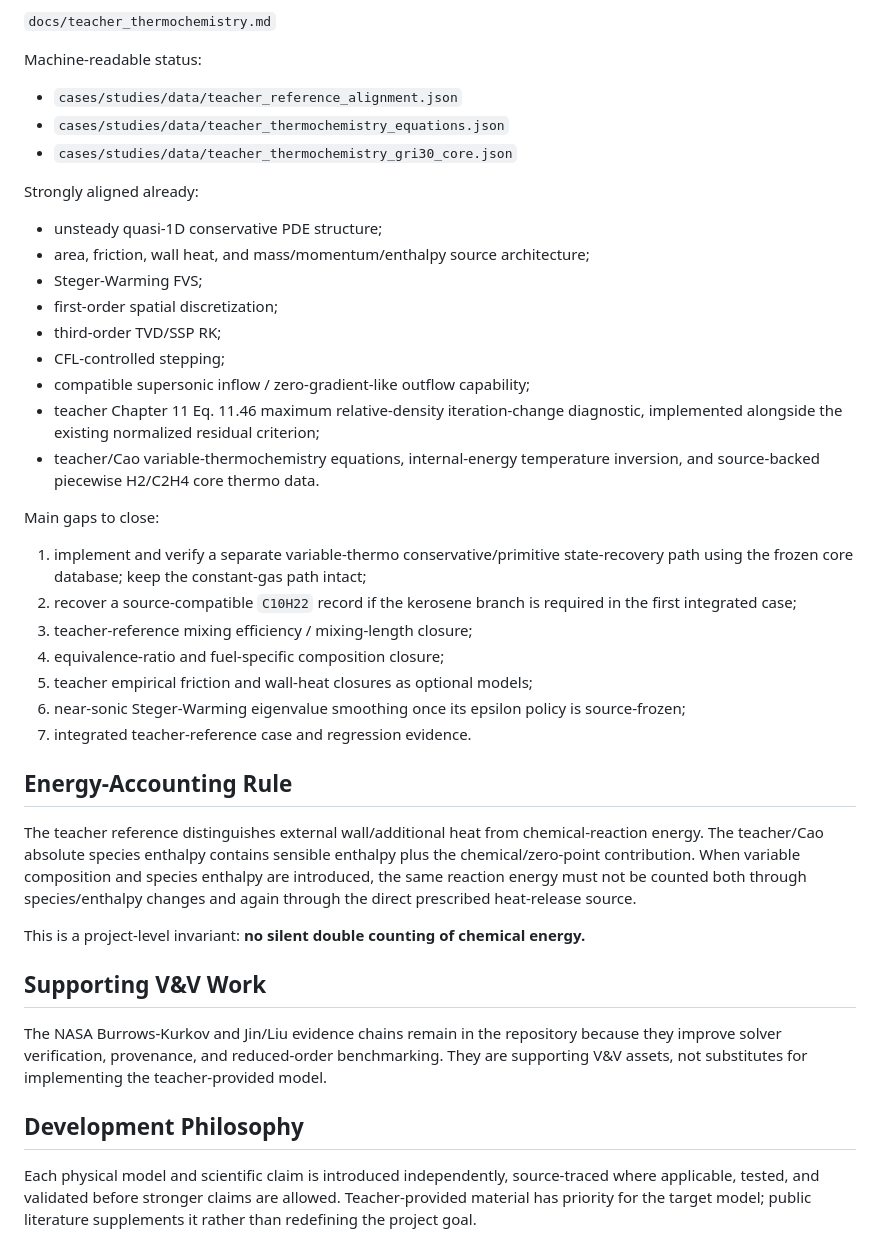
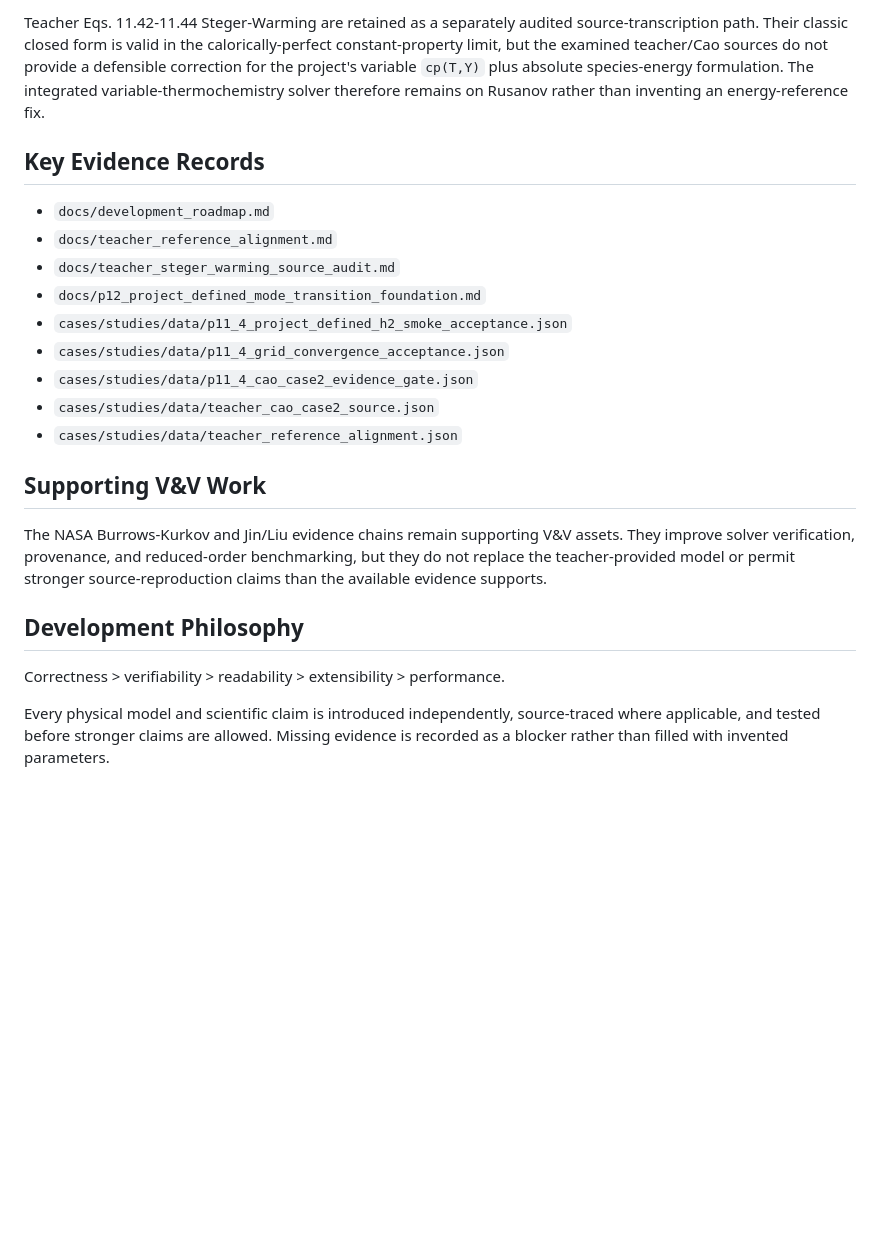
Before and after one commit to liz296738-jpg/LBW-and-YBW-, a Markdown page: README.md, the part around one of its changes. GitHub-like rendering; blank space fills up the shorter version.

```diff
--- a/README.md
+++ b/README.md
@@ -47,44 +64,24 @@ Variable thermochemistry:
 
-`docs/teacher_thermochemistry.md`
+Teacher Eqs. 11.42-11.44 Steger-Warming are retained as a separately audited source-transcription path. Their classic closed form is valid in the calorically-perfect constant-property limit, but the examined teacher/Cao sources do not provide a defensible correction for the project's variable `cp(T,Y)` plus absolute species-energy formulation. The integrated variable-thermochemistry solver therefore remains on Rusanov rather than inventing an energy-reference fix.
 
-Machine-readable status:
+## Key Evidence Records
 
+- `docs/development_roadmap.md`
+- `docs/teacher_reference_alignment.md`
+- `docs/teacher_steger_warming_source_audit.md`
+- `docs/p12_project_defined_mode_transition_foundation.md`
+- `cases/studies/data/p11_4_project_defined_h2_smoke_acceptance.json`
+- `cases/studies/data/p11_4_grid_convergence_acceptance.json`
+- `cases/studies/data/p11_4_cao_case2_evidence_gate.json`
+- `cases/studies/data/teacher_cao_case2_source.json`
 - `cases/studies/data/teacher_reference_alignment.json`
-- `cases/studies/data/teacher_thermochemistry_equations.json`
-- `cases/studies/data/teacher_thermochemistry_gri30_core.json`
-
-Strongly aligned already:
-
-- unsteady quasi-1D conservative PDE structure;
-- area, friction, wall heat, and mass/momentum/enthalpy source architecture;
-- Steger-Warming FVS;
-- first-order spatial discretization;
-- third-order TVD/SSP RK;
-- CFL-controlled stepping;
-- compatible supersonic inflow / zero-gradient-like outflow capability;
-- teacher Chapter 11 Eq. 11.46 maximum relative-density iteration-change diagnostic, implemented alongside the existing normalized residual criterion;
-- teacher/Cao variable-thermochemistry equations, internal-energy temperature inversion, and source-backed piecewise H2/C2H4 core thermo data.
-
-Main gaps to close:
-
-1. implement and verify a separate variable-thermo conservative/primitive state-recovery path using the frozen core database; keep the constant-gas path intact;
-2. recover a source-compatible `C10H22` record if the kerosene branch is required in the first integrated case;
-3. teacher-reference mixing efficiency / mixing-length closure;
-4. equivalence-ratio and fuel-specific composition closure;
-5. teacher empirical friction and wall-heat closures as optional models;
-6. near-sonic Steger-Warming eigenvalue smoothing once its epsilon policy is source-frozen;
-7. integrated teacher-reference case and regression evidence.
-
-## Energy-Accounting Rule
-
-The teacher reference distinguishes external wall/additional heat from chemical-reaction energy. The teacher/Cao absolute species enthalpy contains sensible enthalpy plus the chemical/zero-point contribution. When variable composition and species enthalpy are introduced, the same reaction energy must not be counted both through species/enthalpy changes and again through the direct prescribed heat-release source.
-
-This is a project-level invariant: **no silent double counting of chemical energy.**
 
 ## Supporting V&V Work
 
-The NASA Burrows-Kurkov and Jin/Liu evidence chains remain in the repository because they improve solver verification, provenance, and reduced-order benchmarking. They are supporting V&V assets, not substitutes for implementing the teacher-provided model.
+The NASA Burrows-Kurkov and Jin/Liu evidence chains remain supporting V&V assets. They improve solver verification, provenance, and reduced-order benchmarking, but they do not replace the teacher-provided model or permit stronger source-reproduction claims than the available evidence supports.
 
 ## Development Philosophy
 
-Each physical model and scientific claim is introduced independently, source-traced where applicable, tested, and validated before stronger claims are allowed. Teacher-provided material has priority for the target model; public literature supplements it rather than redefining the project goal.
+Correctness > verifiability > readability > extensibility > performance.
+
+Every physical model and scientific claim is introduced independently, source-traced where applicable, and tested before stronger claims are allowed. Missing evidence is recorded as a blocker rather than filled with invented parameters.
```
Also changed, not shown: other parts of README.md (+42 -25 lines).
